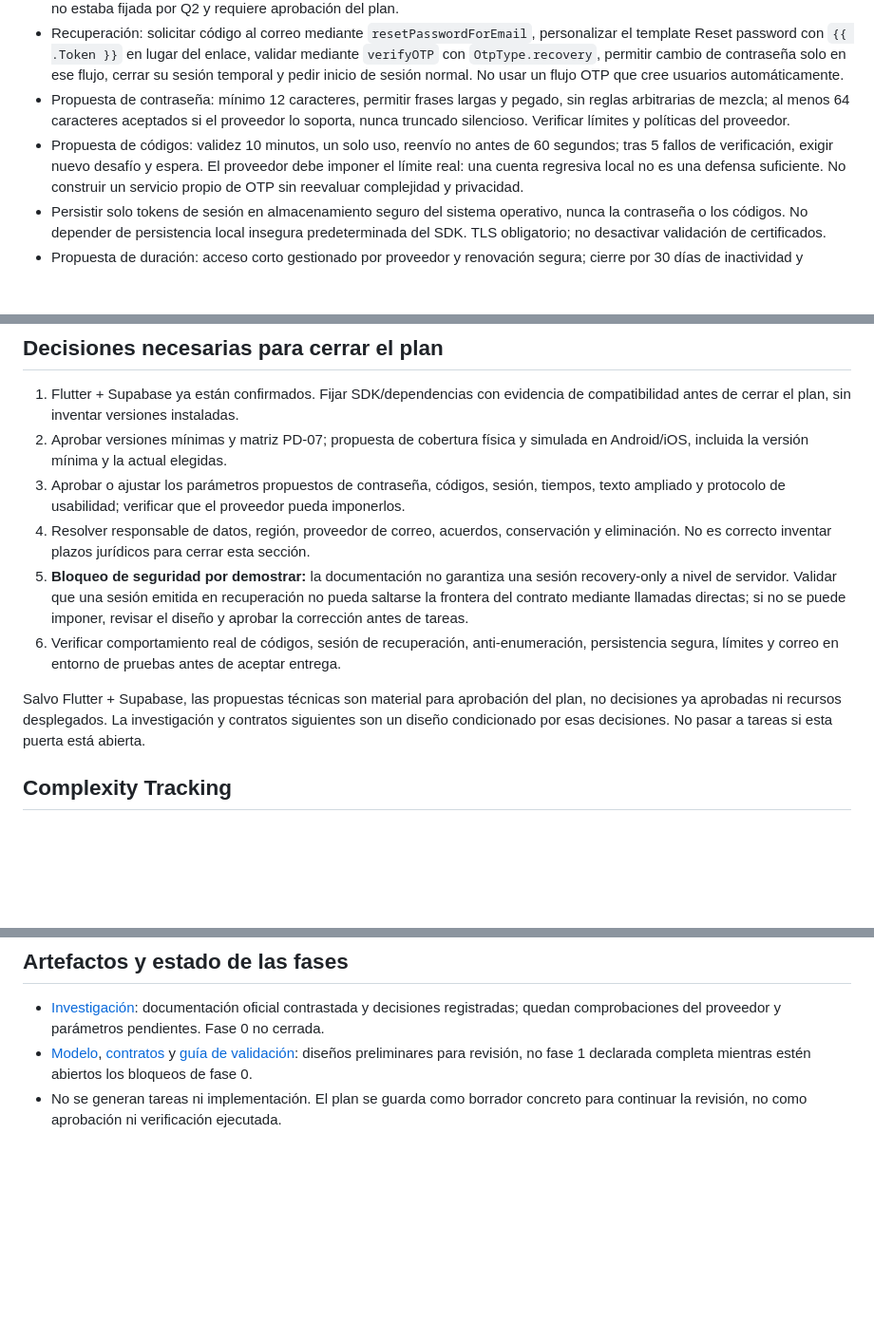
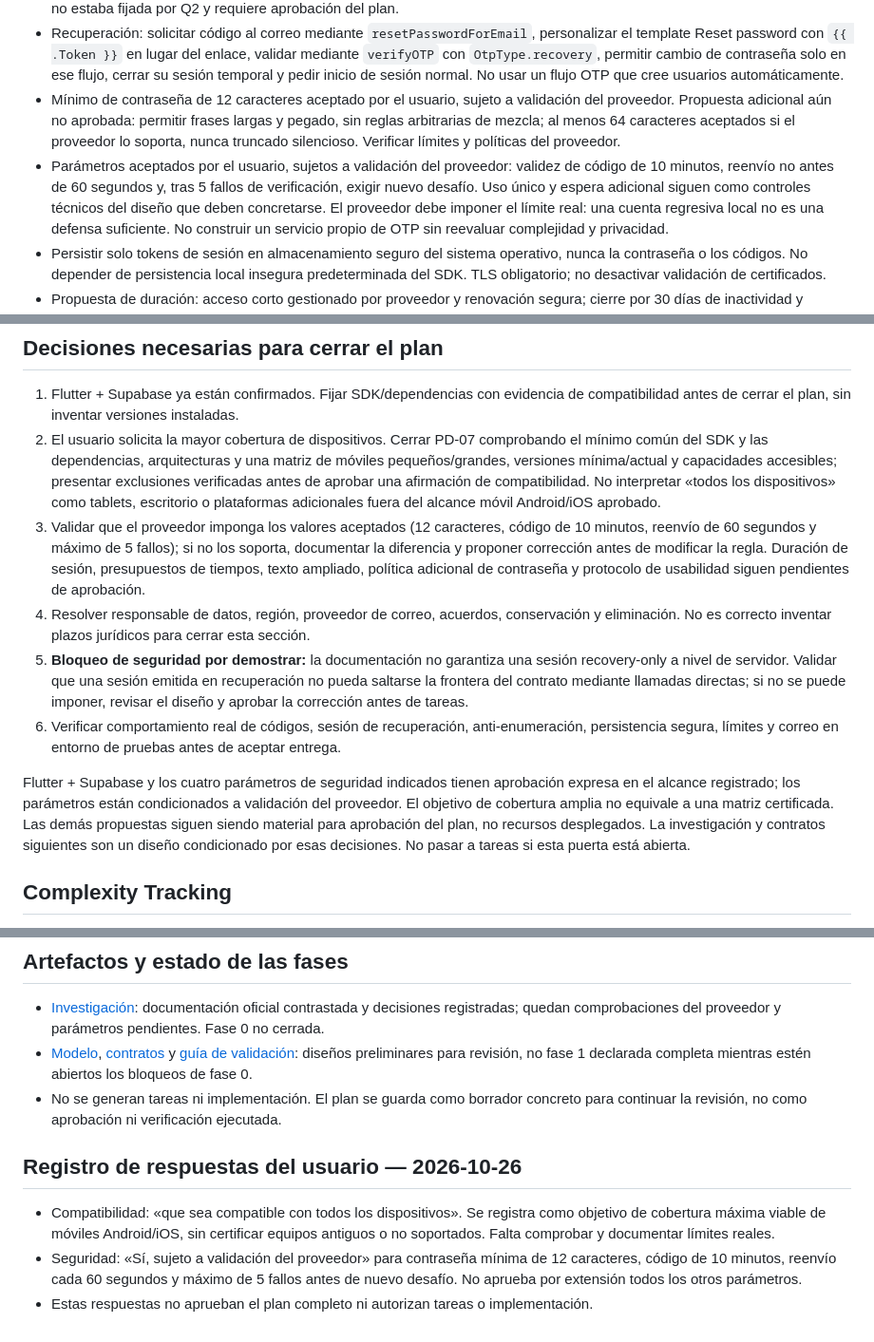
Before and after one commit to privaa01/apppriva, a Markdown page: specs/001-cuenta-acceso/plan.md, 3 parts joined by grey strips. Shown at 95% size. Drawn GitHub-style; blank space fills up the shorter version.

Commit message:
docs: record compatibility goal and accepted account security limits

```diff
--- a/specs/001-cuenta-acceso/plan.md
+++ b/specs/001-cuenta-acceso/plan.md
@@ -110,11 +110,14 @@ plan, no a pruebas creadas o ejecutadas. No se crea esquema de otros módulos.
   `verifyOTP` con `OtpType.recovery`,
   permitir cambio de contraseña solo en ese flujo, cerrar su sesión temporal y pedir
   inicio de sesión normal. No usar un flujo OTP que cree usuarios automáticamente.
-- Propuesta de contraseña: mínimo 12 caracteres, permitir frases largas y pegado,
+- Mínimo de contraseña de 12 caracteres aceptado por el usuario, sujeto a validación
+  del proveedor. Propuesta adicional aún no aprobada: permitir frases largas y pegado,
   sin reglas arbitrarias de mezcla; al menos 64 caracteres aceptados si el proveedor
   lo soporta, nunca truncado silencioso. Verificar límites y políticas del proveedor.
-- Propuesta de códigos: validez 10 minutos, un solo uso, reenvío no antes de 60 segundos;
-  tras 5 fallos de verificación, exigir nuevo desafío y espera. El proveedor debe
+- Parámetros aceptados por el usuario, sujetos a validación del proveedor: validez
+  de código de 10 minutos, reenvío no antes de 60 segundos y, tras 5 fallos de
+  verificación, exigir nuevo desafío. Uso único y espera adicional siguen como
+  controles técnicos del diseño que deben concretarse. El proveedor debe
   imponer el límite real: una cuenta regresiva local no es una defensa suficiente.
   No construir un servicio propio de OTP sin reevaluar complejidad y privacidad.
 - Persistir solo tokens de sesión en almacenamiento seguro del sistema operativo,
@@ -159,10 +162,17 @@ de la funcionalidad en Spec Kit.
 
 1. Flutter + Supabase ya están confirmados. Fijar SDK/dependencias con evidencia
    de compatibilidad antes de cerrar el plan, sin inventar versiones instaladas.
-2. Aprobar versiones mínimas y matriz PD-07; propuesta de cobertura física y simulada
-   en Android/iOS, incluida la versión mínima y la actual elegidas.
-3. Aprobar o ajustar los parámetros propuestos de contraseña, códigos, sesión, tiempos,
-   texto ampliado y protocolo de usabilidad; verificar que el proveedor pueda imponerlos.
+2. El usuario solicita la mayor cobertura de dispositivos. Cerrar PD-07 comprobando
+   el mínimo común del SDK y las dependencias, arquitecturas y una matriz de móviles
+   pequeños/grandes, versiones mínima/actual y capacidades accesibles; presentar
+   exclusiones verificadas antes de aprobar una afirmación de compatibilidad.
+   No interpretar «todos los dispositivos» como tablets, escritorio o plataformas
+   adicionales fuera del alcance móvil Android/iOS aprobado.
+3. Validar que el proveedor imponga los valores aceptados (12 caracteres, código
+   de 10 minutos, reenvío de 60 segundos y máximo de 5 fallos); si no los soporta,
+   documentar la diferencia y proponer corrección antes de modificar la regla.
+   Duración de sesión, presupuestos de tiempos, texto ampliado, política adicional
+   de contraseña y protocolo de usabilidad siguen pendientes de aprobación.
 4. Resolver responsable de datos, región, proveedor de correo, acuerdos, conservación
    y eliminación. No es correcto inventar plazos jurídicos para cerrar esta sección.
 5. **Bloqueo de seguridad por demostrar:** la documentación no garantiza una sesión
@@ -172,8 +182,10 @@ de la funcionalidad en Spec Kit.
 6. Verificar comportamiento real de códigos, sesión de recuperación, anti-enumeración,
    persistencia segura, límites y correo en entorno de pruebas antes de aceptar entrega.
 
-Salvo Flutter + Supabase, las propuestas técnicas son material para aprobación del
-plan, no decisiones ya aprobadas ni recursos desplegados. La investigación y contratos siguientes son un
+Flutter + Supabase y los cuatro parámetros de seguridad indicados tienen aprobación
+expresa en el alcance registrado; los parámetros están condicionados a validación
+del proveedor. El objetivo de cobertura amplia no equivale a una matriz certificada.
+Las demás propuestas siguen siendo material para aprobación del plan, no recursos desplegados. La investigación y contratos siguientes son un
 diseño condicionado por esas decisiones. No pasar a tareas si esta puerta está abierta.
 
 ## Complexity Tracking
@@ -191,3 +203,13 @@ revisar alternativas y aprobar su impacto antes de ampliar esta estructura.
   declarada completa mientras estén abiertos los bloqueos de fase 0.
 - No se generan tareas ni implementación. El plan se guarda como borrador concreto
   para continuar la revisión, no como aprobación ni verificación ejecutada.
+
+## Registro de respuestas del usuario — 2026-10-26
+
+- Compatibilidad: «que sea compatible con todos los dispositivos». Se registra como
+  objetivo de cobertura máxima viable de móviles Android/iOS, sin certificar equipos
+  antiguos o no soportados. Falta comprobar y documentar límites reales.
+- Seguridad: «Sí, sujeto a validación del proveedor» para contraseña mínima de 12
+  caracteres, código de 10 minutos, reenvío cada 60 segundos y máximo de 5 fallos
+  antes de nuevo desafío. No aprueba por extensión todos los otros parámetros.
+- Estas respuestas no aprueban el plan completo ni autorizan tareas o implementación.
```
Also changed, not shown: other parts of specs/001-cuenta-acceso/plan.md (+1 -1 lines), specs/001-cuenta-acceso/quickstart.md (+13 -0 lines), specs/001-cuenta-acceso/research.md (+15 -0 lines).
